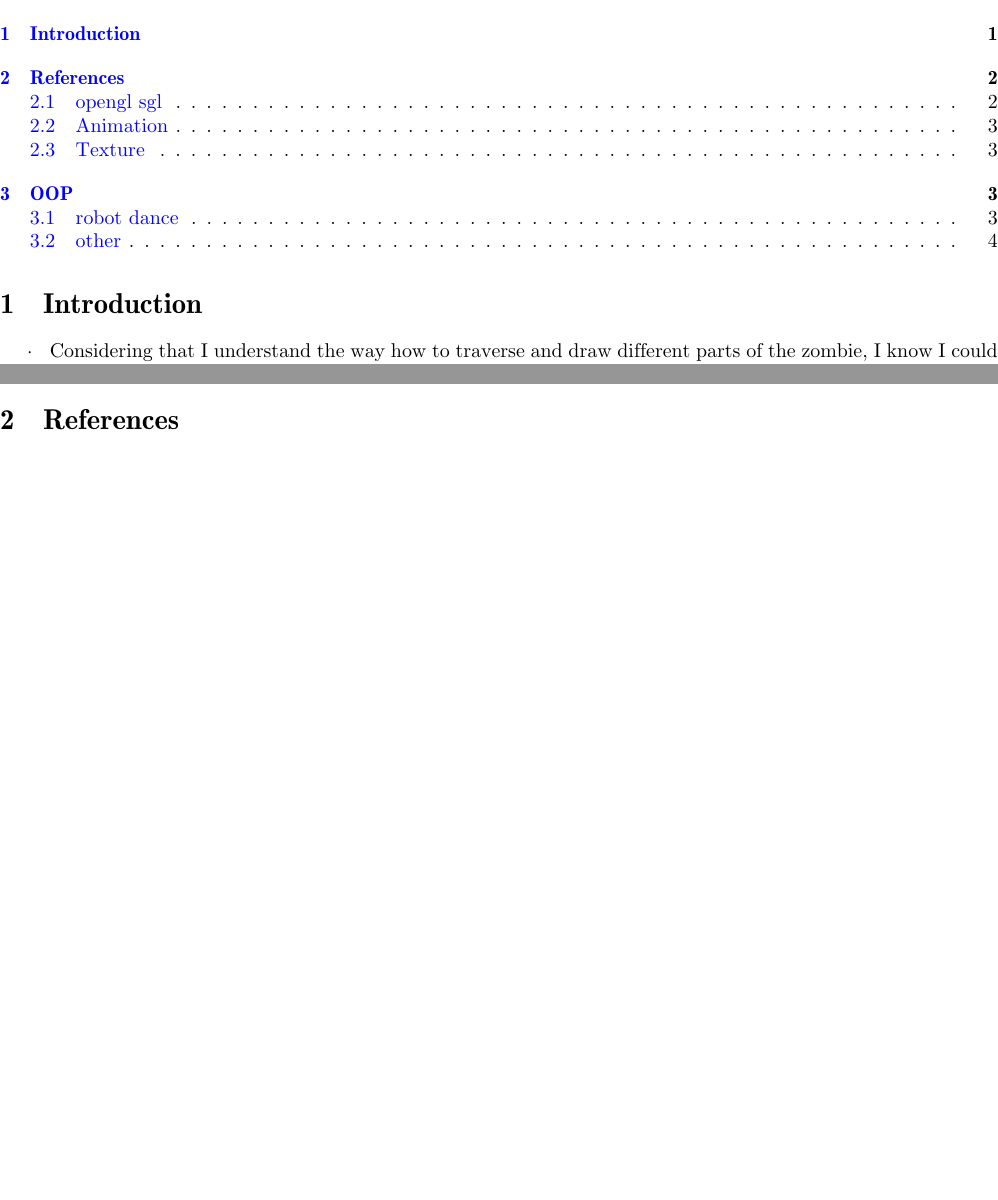
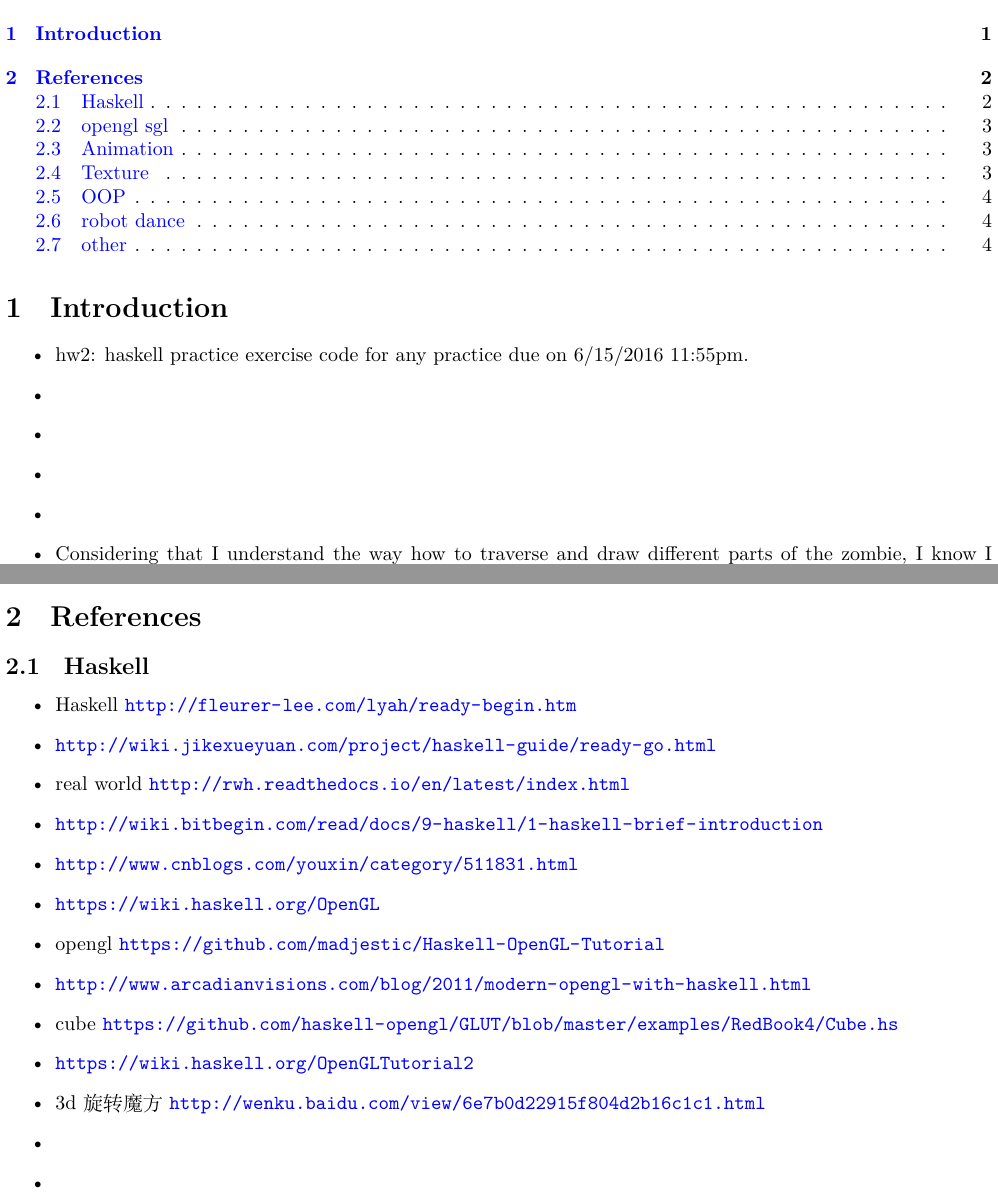
Before and after one commit to deepwaterooo/Programming-Language-Theory, a LaTeX document (readme.tex): two parts of pages 1 and 2 of 4, joined at a grey line, cut so that both start at the same text, the shorter picture padded with empty space. Compiled offline with XeLaTeX; a missing font is replaced by an installed copy or a similar font.

Commit message:
starter kit

```diff
--- a/readme.tex
+++ b/readme.tex
@@ -38,6 +35,11 @@
 \section{Introduction}
 \label{sec-1}
 \begin{itemize}
+\item hw2: haskell practice exercise code for any practice due on 6/15/2016 11:55pm.
+\item
+\item
+\item
+\item
 \item Considering that I understand the way how to traverse and draw different parts of the zombie, I know I could but don't have to take all the effort to draw all the fingers in order to make a "fighting" pose (a hand cube stands for another "zombie"-like rotatation for 2 or 3 different finger parts).
 \item I don't like the latter part of the project during to rotating simply around the center, though I want to make the zombie walk (but I don't have enough time to work on it). While I will try to work on the walking for a few (3-4) hours tonight to be able to at least have some taste.
 \item My team buddy's spiderman Dancing stage could simply be rendered by defining the four glVertex3d vertex ([-25, -9.4, 25], [25, -9.4, 25], [25, -9.4, -25], [-25, -9.4, -25]), tex coordinate four points (00 10 11 01), and a Texture. By including norm data, it supposed to have some lights.
@@ -54,4 +56,22 @@
 
 \section{References}
 \label{sec-2}
+\subsection{Haskell}
+\label{sec-2-1}
+\begin{itemize}
+\item Haskell \url{http://fleurer-lee.com/lyah/ready-begin.htm}
+\item \url{http://wiki.jikexueyuan.com/project/haskell-guide/ready-go.html}
+\item real world \url{http://rwh.readthedocs.io/en/latest/index.html}
+\item \url{http://wiki.bitbegin.com/read/docs/9-haskell/1-haskell-brief-introduction}
+\item \url{http://www.cnblogs.com/youxin/category/511831.html}
+\item \url{https://wiki.haskell.org/OpenGL}
+\item opengl \url{https://github.com/madjestic/Haskell-OpenGL-Tutorial}
+\item \url{http://www.arcadianvisions.com/blog/2011/modern-opengl-with-haskell.html}
+\item cube \url{https://github.com/haskell-opengl/GLUT/blob/master/examples/RedBook4/Cube.hs}
+\item \url{https://wiki.haskell.org/OpenGLTutorial2}
+\item 3d旋转魔方 \url{http://wenku.baidu.com/view/6e7b0d22915f804d2b16c1c1.html}
+\item
+\item
+\end{itemize}
+
 \subsection{opengl sgl}
```
Also changed, not shown: readme.pdf, readme.tex (36 more changed lines), 7 other files.
